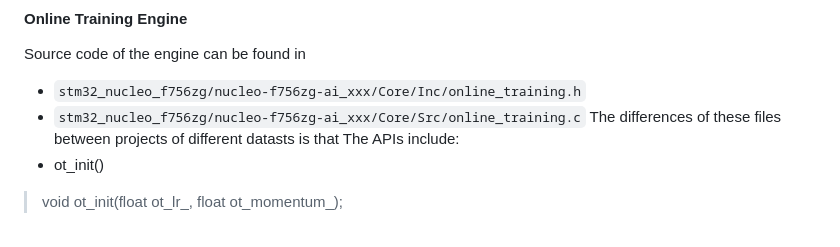
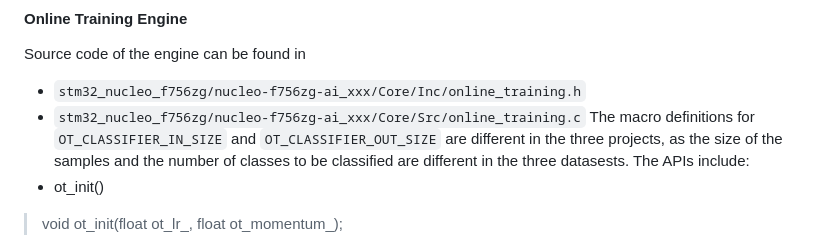
Before and after one commit to kangpx/onlineTiny2023, a Markdown page: README.md, the part around the change. Rendered like a GitHub page.

```diff
--- a/README.md
+++ b/README.md
@@ -39,7 +39,7 @@ The STM32 project for each of the three datasets can be found under `stm32_nucle
 Source code of the engine can be found in
 - `stm32_nucleo_f756zg/nucleo-f756zg-ai_xxx/Core/Inc/online_training.h`
 - `stm32_nucleo_f756zg/nucleo-f756zg-ai_xxx/Core/Src/online_training.c`
-The differences of these files between projects of different datasts is that
+The macro definitions for `OT_CLASSIFIER_IN_SIZE` and `OT_CLASSIFIER_OUT_SIZE` are different in the three projects, as the size of the samples and the number of classes to be classified are different in the three datasests.
 The APIs include:
 - ot_init()
 > void ot_init(float ot_lr_, float ot_momentum_);
```
